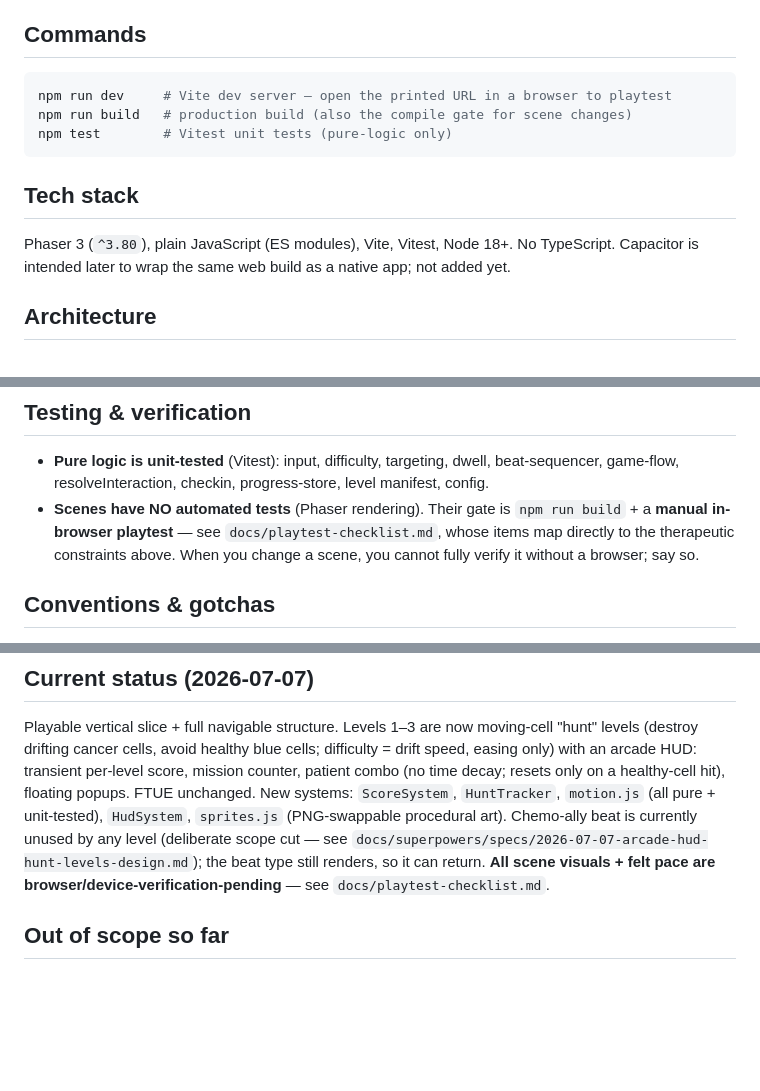
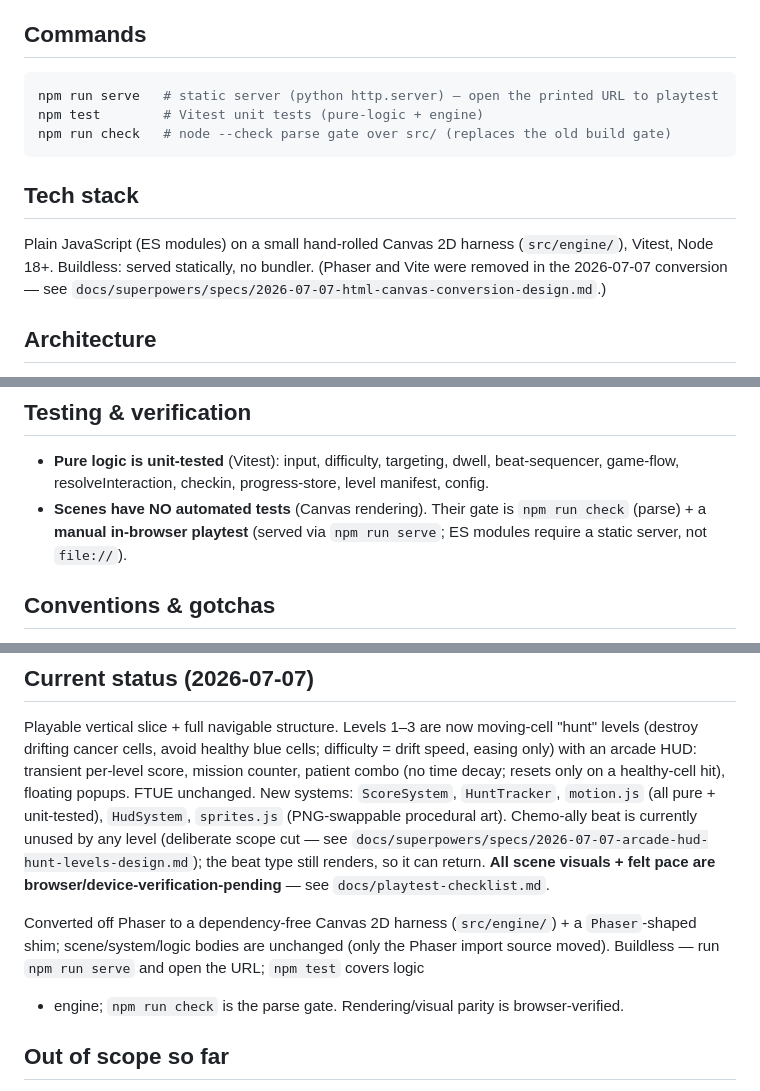
Before and after one commit to chihuahuacognito/re-mission-cc, a Markdown page: CLAUDE.md, 3 parts joined by grey strips. Drawn GitHub-style; blank space fills up the shorter version.

````diff
--- a/CLAUDE.md
+++ b/CLAUDE.md
@@ -32,15 +32,16 @@ When changing anything, do not violate these. They are the product.
 ## Commands
 
 ```bash
-npm run dev     # Vite dev server — open the printed URL in a browser to playtest
-npm run build   # production build (also the compile gate for scene changes)
-npm test        # Vitest unit tests (pure-logic only)
+npm run serve   # static server (python http.server) — open the printed URL to playtest
+npm test        # Vitest unit tests (pure-logic + engine)
+npm run check   # node --check parse gate over src/ (replaces the old build gate)
 ```
 
 ## Tech stack
 
-Phaser 3 (`^3.80`), plain JavaScript (ES modules), Vite, Vitest, Node 18+. No TypeScript.
-Capacitor is intended later to wrap the same web build as a native app; not added yet.
+Plain JavaScript (ES modules) on a small hand-rolled Canvas 2D harness (`src/engine/`),
+Vitest, Node 18+. Buildless: served statically, no bundler. (Phaser and Vite were removed
+in the 2026-07-07 conversion — see `docs/superpowers/specs/2026-07-07-html-canvas-conversion-design.md`.)
 
 ## Architecture
 
@@ -109,10 +110,8 @@ docs/                    # specs, plans, playtest checklist (Date + Content Type
 
 - **Pure logic is unit-tested** (Vitest): input, difficulty, targeting, dwell, beat-sequencer,
   game-flow, resolveInteraction, checkin, progress-store, level manifest, config.
-- **Scenes have NO automated tests** (Phaser rendering). Their gate is `npm run build` + a
-  **manual in-browser playtest** — see `docs/playtest-checklist.md`, whose items map directly to
-  the therapeutic constraints above. When you change a scene, you cannot fully verify it without a
-  browser; say so.
+- **Scenes have NO automated tests** (Canvas rendering). Their gate is `npm run check` (parse) + a
+  **manual in-browser playtest** (served via `npm run serve`; ES modules require a static server, not `file://`).
 
 ## Conventions & gotchas
 
@@ -143,6 +142,11 @@ Chemo-ally beat is currently unused by any level (deliberate scope cut — see
 type still renders, so it can return. **All scene visuals + felt pace are
 browser/device-verification-pending** — see `docs/playtest-checklist.md`.
 
+Converted off Phaser to a dependency-free Canvas 2D harness (`src/engine/`) + a
+`Phaser`-shaped shim; scene/system/logic bodies are unchanged (only the Phaser import
+source moved). Buildless — run `npm run serve` and open the URL; `npm test` covers logic
++ engine; `npm run check` is the parse gate. Rendering/visual parity is browser-verified.
+
 ## Out of scope so far
 
 Real gesture integration, moving enemies, audio, backend/accounts, real PROMs/consent/IRB,
````
Also changed, not shown: docs/playtest-checklist.md (+13 -0 lines).
